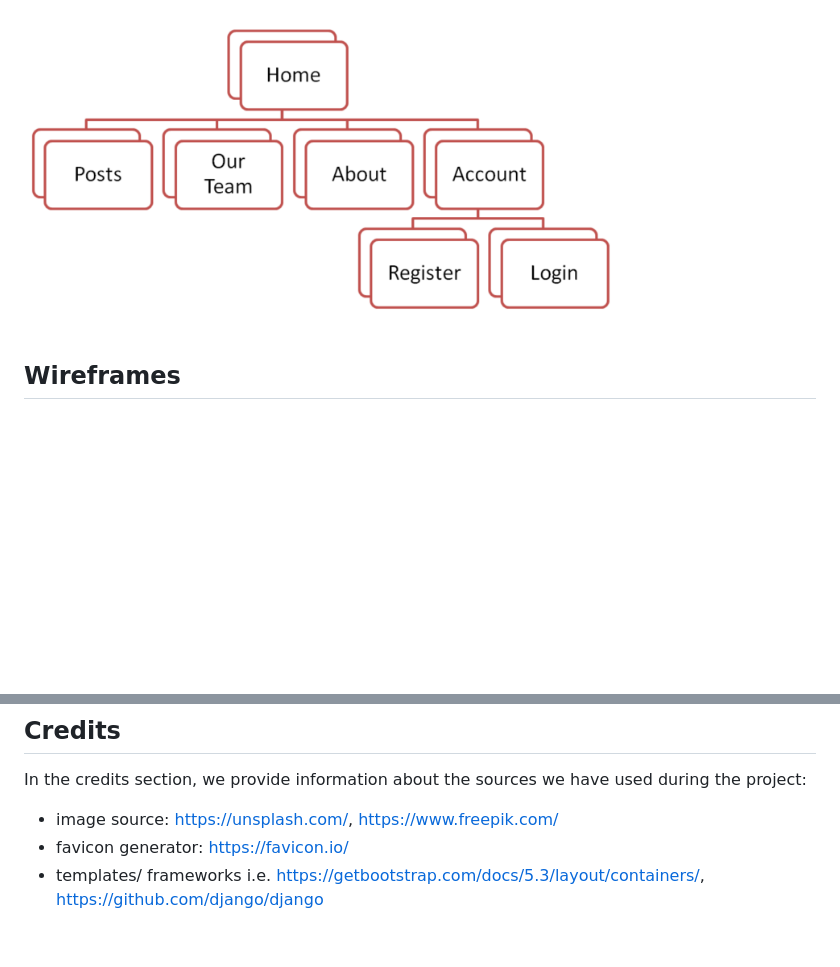
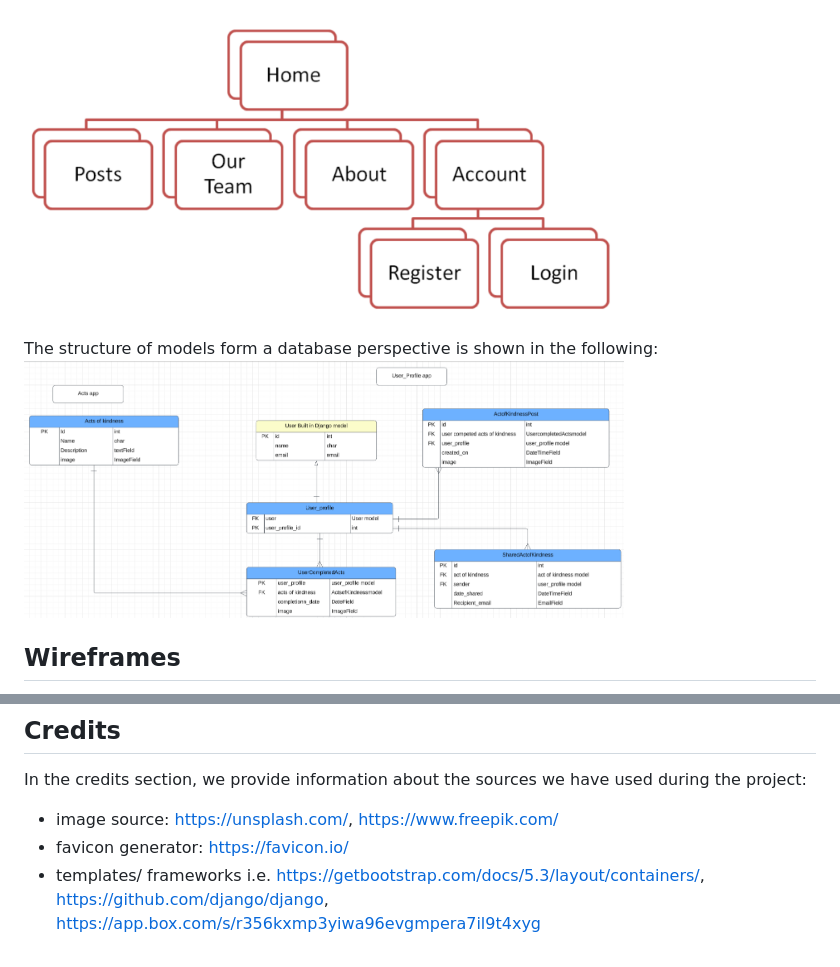
Before and after one commit to stephendawsondev/happiness-unleashed-svelte-ninja, a Markdown page: README.md, 2 parts joined by grey strips. Rendered like a GitHub page; pictures changed too: images_README/model_structure.PNG (added); blank space fills up the shorter version.

Commit message:
add images to README file

```diff
--- a/README.md
+++ b/README.md
@@ -59,6 +59,10 @@ Lastly, the "Account" section facilitates user authentication, providing options
 <img src="images_README/app_structure.PNG" alt="image shows structure of the app. Landing page, login page, sign up page, profiles and more" width="600">
 
 
+The structure of models form a database perspective is shown in the following:
+<img src="images_README/model_structure.PNG" alt="image shows structure of database." width="600">
+
+
 ## Wireframes
 Here are shwon a few wireframes we used to set up the subpages. During the project slight adjustments has been made.
 
@@ -72,4 +76,4 @@ In the credits section, we provide information about the sources we have used du
 
 - image source: https://unsplash.com/, https://www.freepik.com/
 - favicon generator: https://favicon.io/
-- templates/ frameworks i.e. https://getbootstrap.com/docs/5.3/layout/containers/, https://github.com/django/django
+- templates/ frameworks i.e. https://getbootstrap.com/docs/5.3/layout/containers/, https://github.com/django/django, https://app.box.com/s/r356kxmp3yiwa96evgmpera7il9t4xyg
```
Also changed, not shown: 1 other file.
